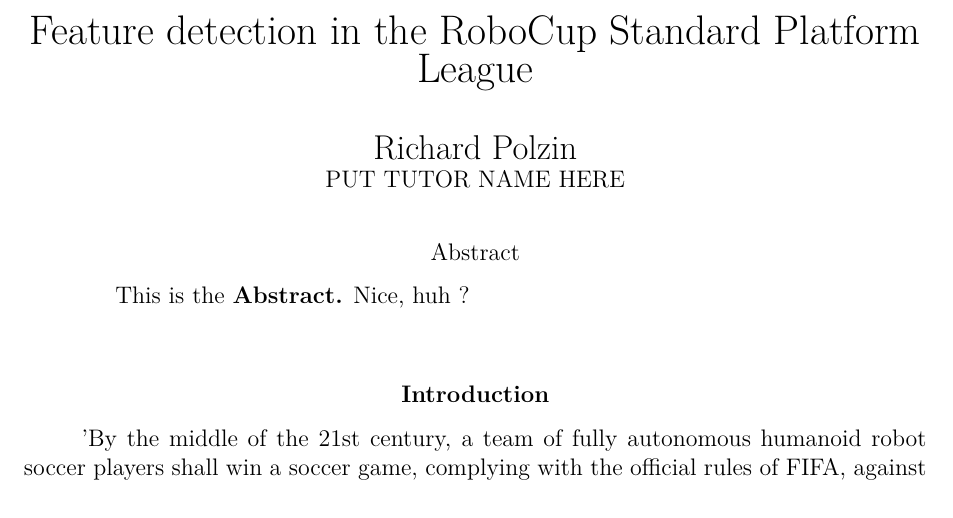
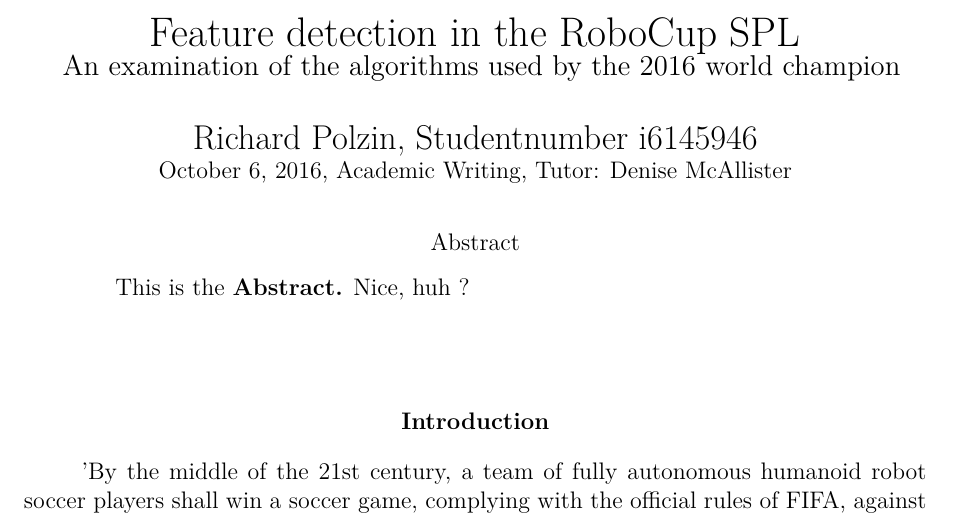
Before and after one commit to DeastinY/image_processing, a LaTeX paper (image_processing.tex): part of page 1 of 4 before the commit and part of page 1 of 5 after it, cut so that both start at the same text. Compiled offline with pdfLaTeX.

Commit message:
fixed front page

```diff
--- a/image_processing.tex
+++ b/image_processing.tex
@@ -7,11 +7,10 @@
 
 \usepackage{fullpage}
 
-\author{Richard Polzin}
-\affiliation{PUT TUTOR NAME HERE}
-\title{Feature detection in the RoboCup Standard Platform League}
-\shorttitle{An examination of the algorithms used by the 2016 world champion}
-\date{\today}
+\author{Richard Polzin, Studentnumber i6145946}
+\affiliation{\today, Academic Writing, Tutor: Denise McAllister}
+\title{Feature detection in the RoboCup SPL \\\ \large{An examination of the algorithms used by the 2016 world champion}}
+\shorttitle{Feature detection in RoboCup}
 
 \abstract{ This is the \textbf{Abstract.} Nice, huh ? }
 
```
Also changed, not shown: image_processing.tex (2 more changed lines).
